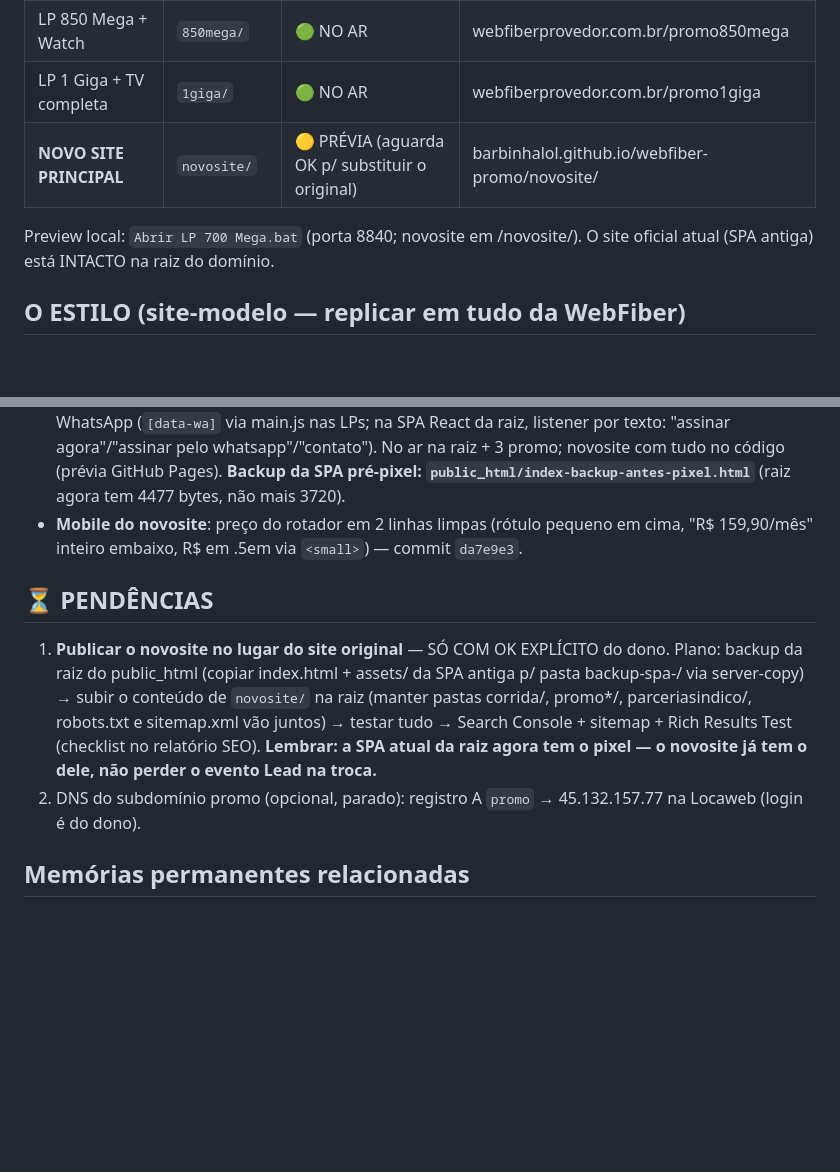
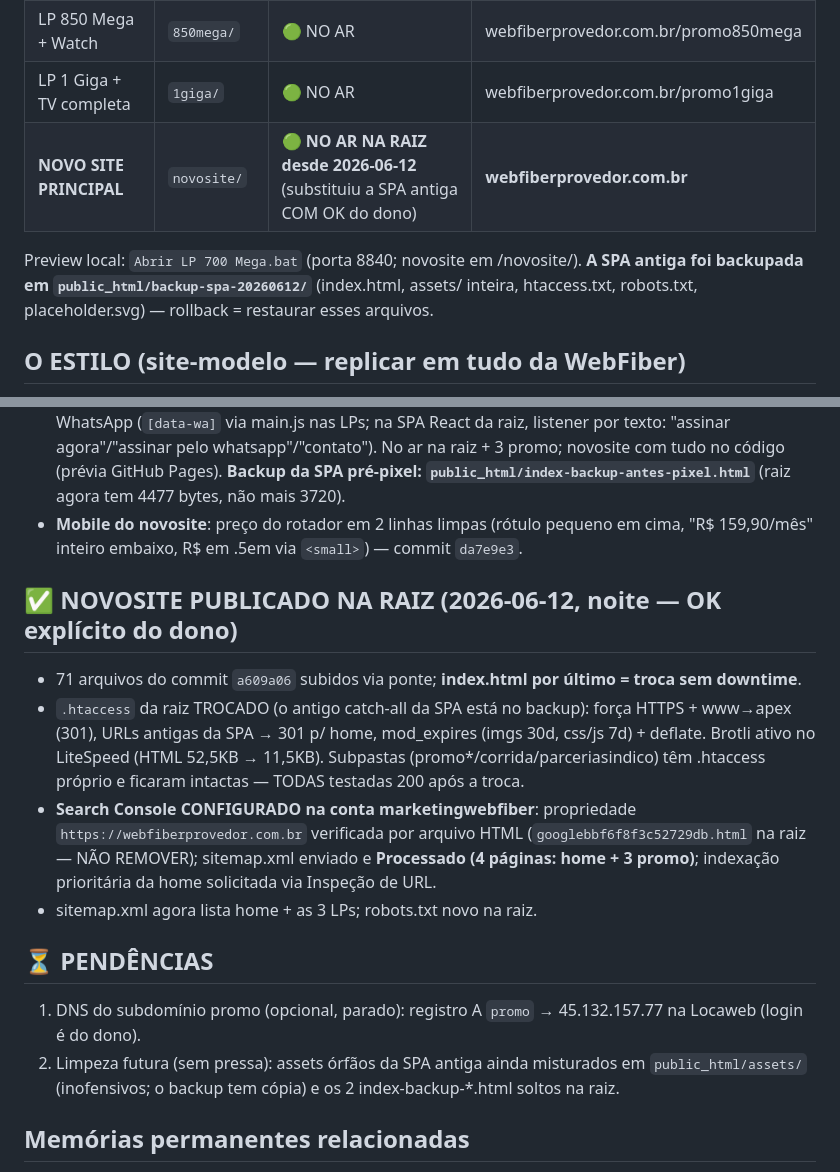
Before and after one commit to barbinhalol/webfiber-promo, a Markdown page: RETOMAR.md, 2 parts joined by grey strips. GitHub-like rendering; blank space fills up the shorter version.

Commit message:
RETOMAR.md: NOVOSITE NO AR na raiz do dominio (backup da SPA, htaccess novo, Search Console + sitemap)
Co-Authored-By: Claude Fable 5 <noreply@anthropic.com>

```diff
--- a/RETOMAR.md
+++ b/RETOMAR.md
@@ -9,9 +9,9 @@
 | LP 700 Mega | raiz desta pasta | 🟢 NO AR | webfiberprovedor.com.br/promo700mega |
 | LP 850 Mega + Watch | `850mega/` | 🟢 NO AR | webfiberprovedor.com.br/promo850mega |
 | LP 1 Giga + TV completa | `1giga/` | 🟢 NO AR | webfiberprovedor.com.br/promo1giga |
-| **NOVO SITE PRINCIPAL** | `novosite/` | 🟡 PRÉVIA (aguarda OK p/ substituir o original) | barbinhalol.github.io/webfiber-promo/novosite/ |
+| **NOVO SITE PRINCIPAL** | `novosite/` | 🟢 **NO AR NA RAIZ desde 2026-06-12** (substituiu a SPA antiga COM OK do dono) | **webfiberprovedor.com.br** |
 
-Preview local: `Abrir LP 700 Mega.bat` (porta 8840; novosite em /novosite/). O site oficial atual (SPA antiga) está INTACTO na raiz do domínio.
+Preview local: `Abrir LP 700 Mega.bat` (porta 8840; novosite em /novosite/). **A SPA antiga foi backupada em `public_html/backup-spa-20260612/`** (index.html, assets/ inteira, htaccess.txt, robots.txt, placeholder.svg) — rollback = restaurar esses arquivos.
 
 ## O ESTILO (site-modelo — replicar em tudo da WebFiber)
 
@@ -47,10 +47,17 @@ Preview local: `Abrir LP 700 Mega.bat` (porta 8840; novosite em /novosite/). O s
 - **Meta Pixel `1400292098619943` EM PRODUÇÃO**: PageView no `<head>` (com guard de domínio nas LPs/novosite — preview e localhost não sujam o dataset) + evento **Lead** no clique de todo botão WhatsApp (`[data-wa]` via main.js nas LPs; na SPA React da raiz, listener por texto: "assinar agora"/"assinar pelo whatsapp"/"contato"). No ar na raiz + 3 promo; novosite com tudo no código (prévia GitHub Pages). **Backup da SPA pré-pixel: `public_html/index-backup-antes-pixel.html`** (raiz agora tem 4477 bytes, não mais 3720).
 - **Mobile do novosite**: preço do rotador em 2 linhas limpas (rótulo pequeno em cima, "R$ 159,90/mês" inteiro embaixo, R$ em .5em via `<small>`) — commit `da7e9e3`.
 
+## ✅ NOVOSITE PUBLICADO NA RAIZ (2026-06-12, noite — OK explícito do dono)
+
+- 71 arquivos do commit `a609a06` subidos via ponte; **index.html por último = troca sem downtime**.
+- `.htaccess` da raiz TROCADO (o antigo catch-all da SPA está no backup): força HTTPS + www→apex (301), URLs antigas da SPA → 301 p/ home, mod_expires (imgs 30d, css/js 7d) + deflate. Brotli ativo no LiteSpeed (HTML 52,5KB → 11,5KB). Subpastas (promo*/corrida/parceriasindico) têm .htaccess próprio e ficaram intactas — TODAS testadas 200 após a troca.
+- **Search Console CONFIGURADO na conta marketingwebfiber**: propriedade `https://webfiberprovedor.com.br` verificada por arquivo HTML (`googlebbf6f8f3c52729db.html` na raiz — NÃO REMOVER); sitemap.xml enviado e **Processado (4 páginas: home + 3 promo)**; indexação prioritária da home solicitada via Inspeção de URL.
+- sitemap.xml agora lista home + as 3 LPs; robots.txt novo na raiz.
+
 ## ⏳ PENDÊNCIAS
 
-1. **Publicar o novosite no lugar do site original** — SÓ COM OK EXPLÍCITO do dono. Plano: backup da raiz do public_html (copiar index.html + assets/ da SPA antiga p/ pasta backup-spa-<data>/ via server-copy) → subir o conteúdo de `novosite/` na raiz (manter pastas corrida/, promo*/, parceriasindico/, robots.txt e sitemap.xml vão juntos) → testar tudo → Search Console + sitemap + Rich Results Test (checklist no relatório SEO). **Lembrar: a SPA atual da raiz agora tem o pixel — o novosite já tem o dele, não perder o evento Lead na troca.**
-2. DNS do subdomínio promo (opcional, parado): registro A `promo` → 45.132.157.77 na Locaweb (login é do dono).
+1. DNS do subdomínio promo (opcional, parado): registro A `promo` → 45.132.157.77 na Locaweb (login é do dono).
+2. Limpeza futura (sem pressa): assets órfãos da SPA antiga ainda misturados em `public_html/assets/` (inofensivos; o backup tem cópia) e os 2 index-backup-*.html soltos na raiz.
 
 ## Memórias permanentes relacionadas
 
```
